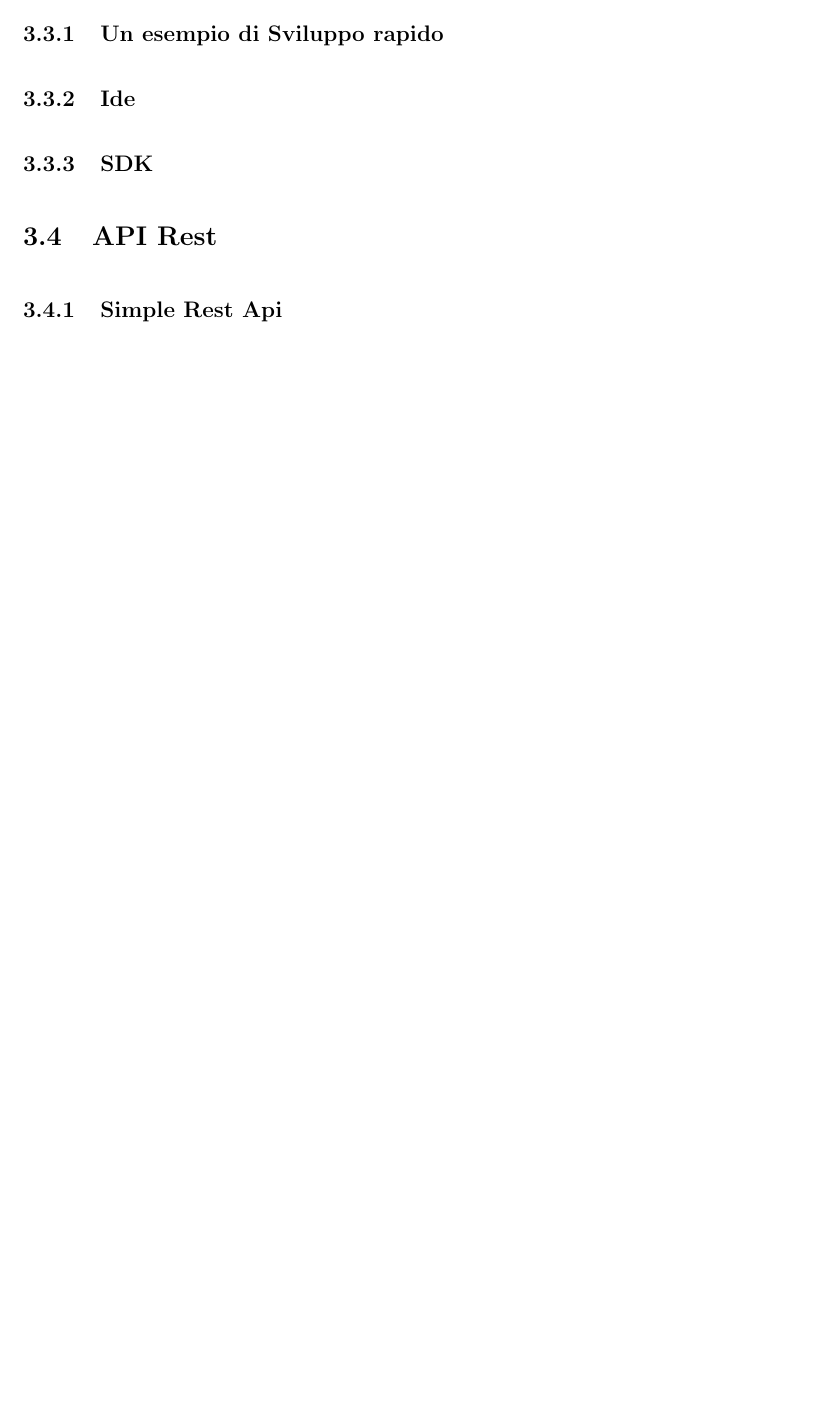
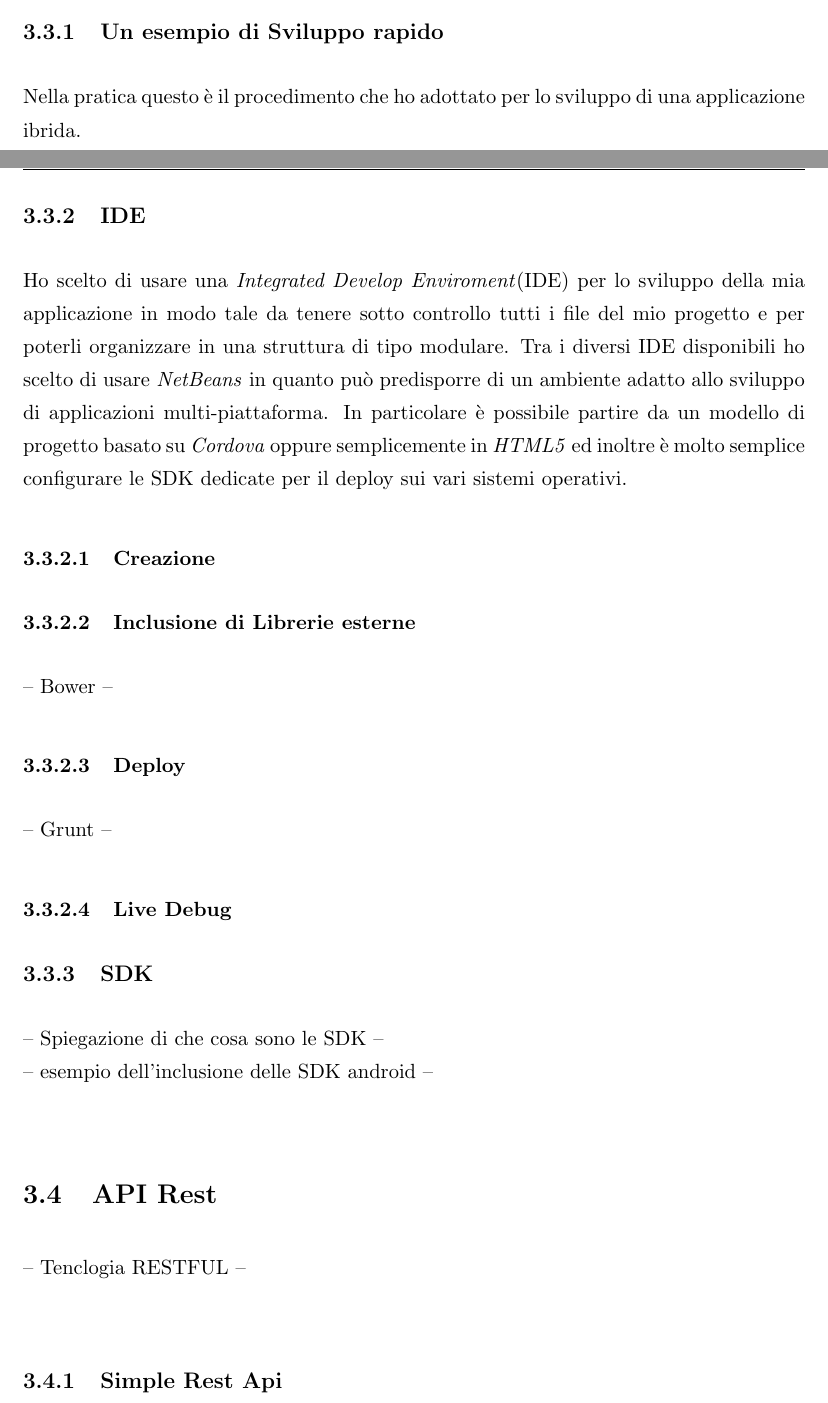
Before and after one commit to predorock/bachelor-thesis, a LaTeX thesis (main.tex, which reads Chapters/Chapter3.tex): part of page 21 of 24 before the commit and two parts of pages 20 and 21 of 25 after it, the two joined at a grey line, cut so that both start at the same text, the shorter picture padded with empty space. The pictures show the PDF file main.pdf that the author committed with the source.

Commit message:
Some structure and some chapter 3

```diff
--- a/Chapters/Chapter3.tex
+++ b/Chapters/Chapter3.tex
@@ -41,7 +41,19 @@ Per chi vuole sviluppare applicazioni ibride multi piattaforma, questa libreria
 \section{Il trio Magico}
 La mia scelta delle tecnologie da utilizzare per lo sviluppo ibrido di applicazioni multi piattaforma si è incentrata soprattutto sull'efficienza e la compatibilità. Decidendo di utilizzare \texttt{AngularJS} + \texttt{Cordova} + \texttt{ngCordova} ottengo un ambiente di sviluppo rapido ed efficiente, in quanto tutti e tre i framework sono stati sviluppati per una stretta collaborazione, e allo stato dell'arte attuale delle tecnologie penso che sia una delle scelte migliori e rapide di sviluppo.
 \subsection{Un esempio di Sviluppo rapido}
-\subsection{Ide}
+Nella pratica questo è il procedimento che ho adottato per lo sviluppo di una applicazione ibrida.
+\subsection{IDE}
+Ho scelto di usare una \emph{Integrated Develop Enviroment}(IDE) per lo sviluppo della mia applicazione in modo tale da tenere sotto controllo tutti i file del mio progetto e per poterli organizzare in una struttura di tipo modulare.
+Tra i diversi IDE disponibili ho scelto di usare \emph{NetBeans} in quanto può predisporre di un ambiente adatto allo sviluppo di applicazioni multi-piattaforma. In particolare è possibile partire da un modello di progetto basato su \emph{Cordova} oppure semplicemente in \emph{HTML5} ed inoltre è molto semplice configurare le SDK dedicate per il deploy sui vari sistemi operativi.
+\subsubsection{Creazione}
+\subsubsection{Inclusione di Librerie esterne}
+-- Bower --
+\subsubsection{Deploy}
+-- Grunt --
+\subsubsection{Live Debug}
 \subsection{SDK}
+-- Spiegazione di che cosa sono le SDK --\\
+-- esempio dell'inclusione delle SDK android --\\
 \section{API Rest}
+-- Tenclogia RESTFUL --\\
 \subsection{Simple Rest Api}
```
Also changed, not shown: main.pdf, Chapters/Chapter3.tex (9 more changed lines), 6 other files.
